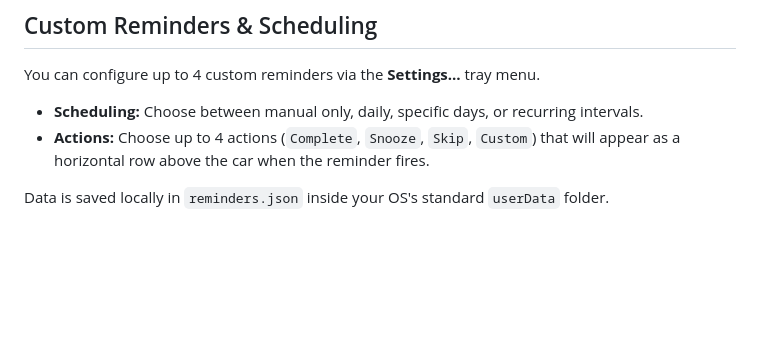
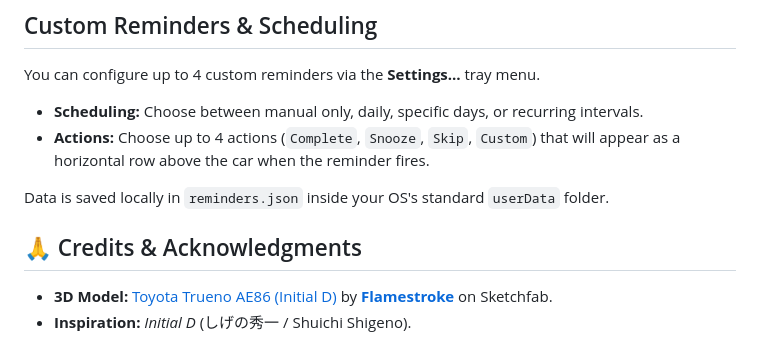
Before and after one commit to Asthanaji05/AE86, a Markdown page: README.md, the part around the change. GitHub-like rendering; blank space fills up the shorter version.

Commit message:
Add credits and acknowledgments to README
Added credits and acknowledgments section with sources.

```diff
--- a/README.md
+++ b/README.md
@@ -93,3 +93,9 @@ You can configure up to 4 custom reminders via the **Settings…** tray menu.
 - **Actions:** Choose up to 4 actions (`Complete`, `Snooze`, `Skip`, `Custom`) that will appear as a horizontal row above the car when the reminder fires.
 
 Data is saved locally in `reminders.json` inside your OS's standard `userData` folder.
+
+
+## 🙏 Credits & Acknowledgments
+
+- **3D Model:** [Toyota Trueno AE86 (Initial D)](https://sketchfab.com/3d-models/toyota-trueno-ae86-initial-d-40c0a445f8fa42568c7ecf208b6d97bd) by **[Flamestroke](https://sketchfab.com/flamestroke)** on Sketchfab.
+- **Inspiration:** *Initial D* (しげの秀一 / Shuichi Shigeno).
```
